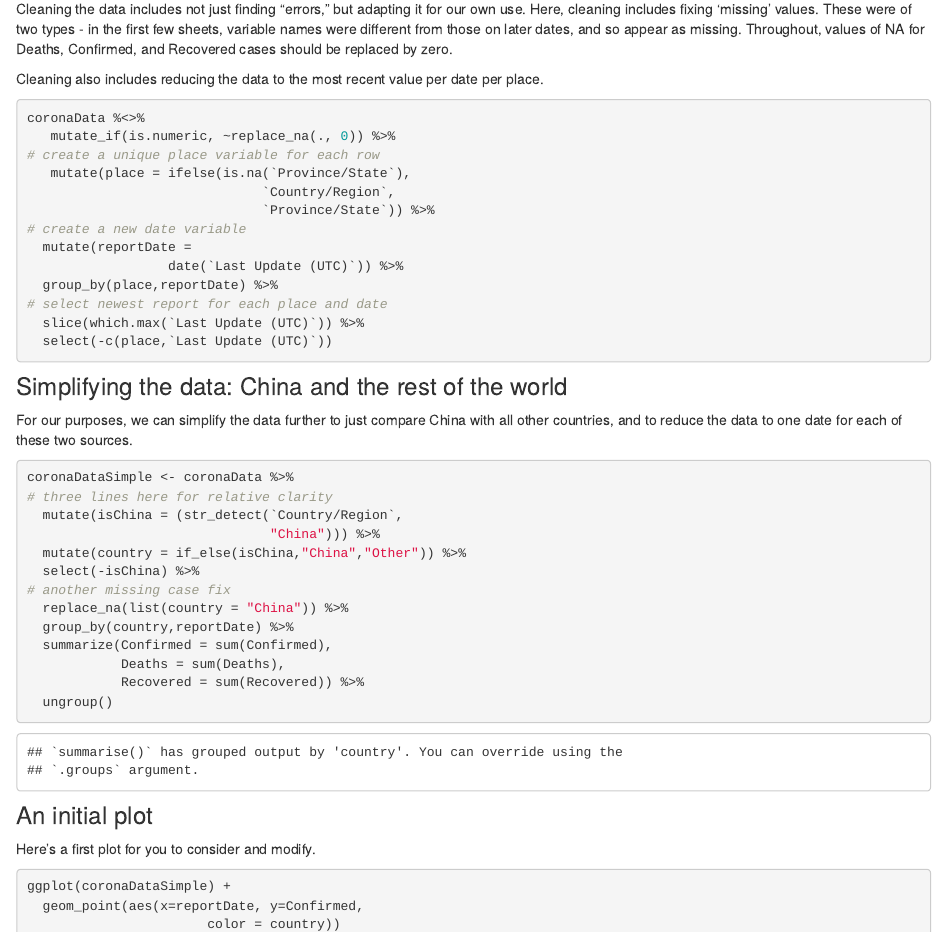
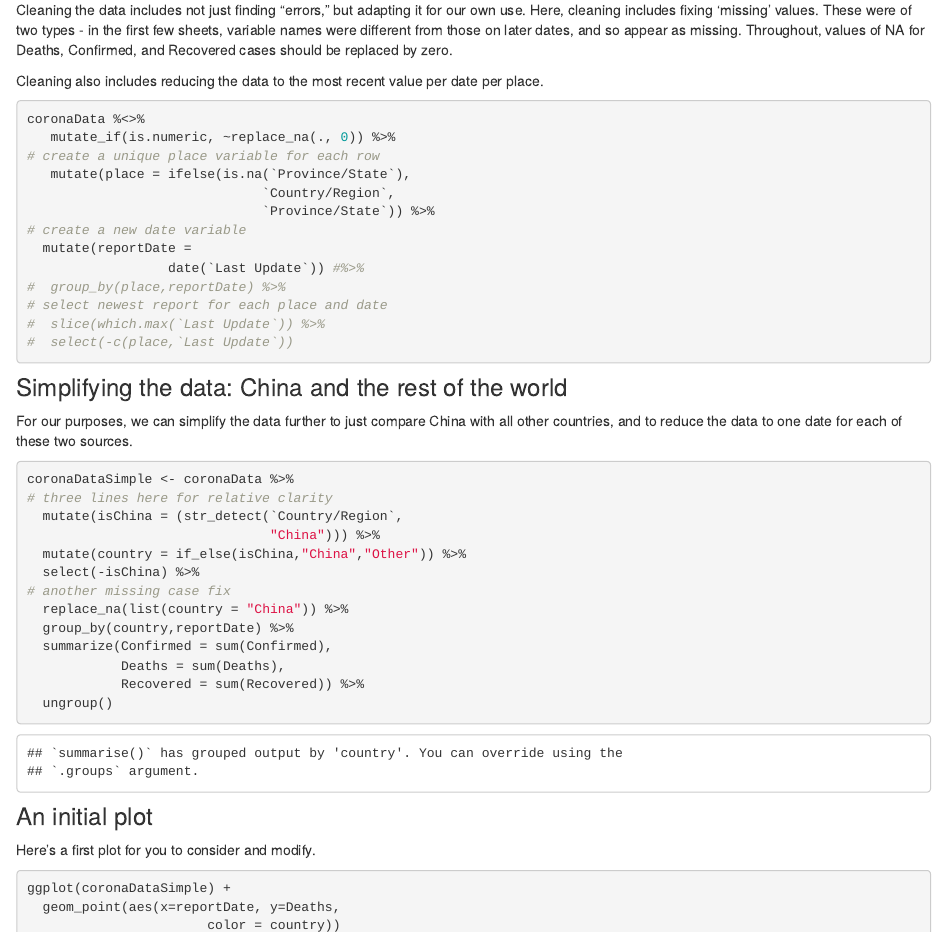
Before and after one commit to kevinlanning/DataSciSpring2021, an R Markdown document (novelCorona.Rmd): the page in a window 1100 px wide, from 1510 px down before the commit and from 1540 px down after it, so that both start at the same text, and a second part further down, joined at a grey line. Rendered offline with R 4.5, knitr and Pandoc, with nearby package versions; some code elsewhere in the file could not run offline.

Commit message:
another date fix

````diff
--- a/novelCorona.Rmd
+++ b/novelCorona.Rmd
@@ -83,11 +85,11 @@ coronaData %<>%
                               `Province/State`)) %>%
 # create a new date variable
   mutate(reportDate =
-                  date(`Last Update (UTC)`)) %>%
-  group_by(place,reportDate) %>%
+                  date(`Last Update`)) #%>%
+#  group_by(place,reportDate) %>%
 # select newest report for each place and date
-  slice(which.max(`Last Update (UTC)`)) %>%
-  select(-c(place,`Last Update (UTC)`))
+#  slice(which.max(`Last Update`)) %>%
+#  select(-c(place,`Last Update`))
 ```
 ### Simplifying the data: China and the rest of the world
 
@@ -115,7 +117,7 @@ Here's a first plot for you to consider and modify.
 
 ```{r}
 ggplot(coronaDataSimple) +
-  geom_point(aes(x=reportDate, y=Confirmed,
+  geom_point(aes(x=reportDate, y=Deaths,
                        color = country))
 ```
 
````
Also changed, not shown: novelCorona.Rmd (8 more changed lines).
